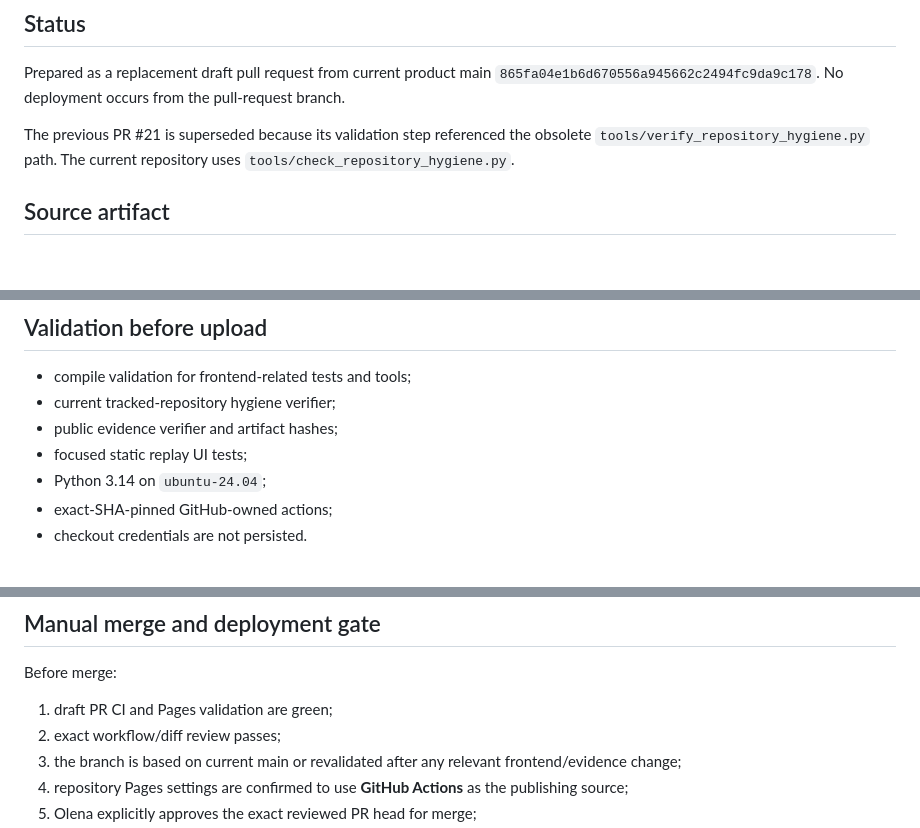
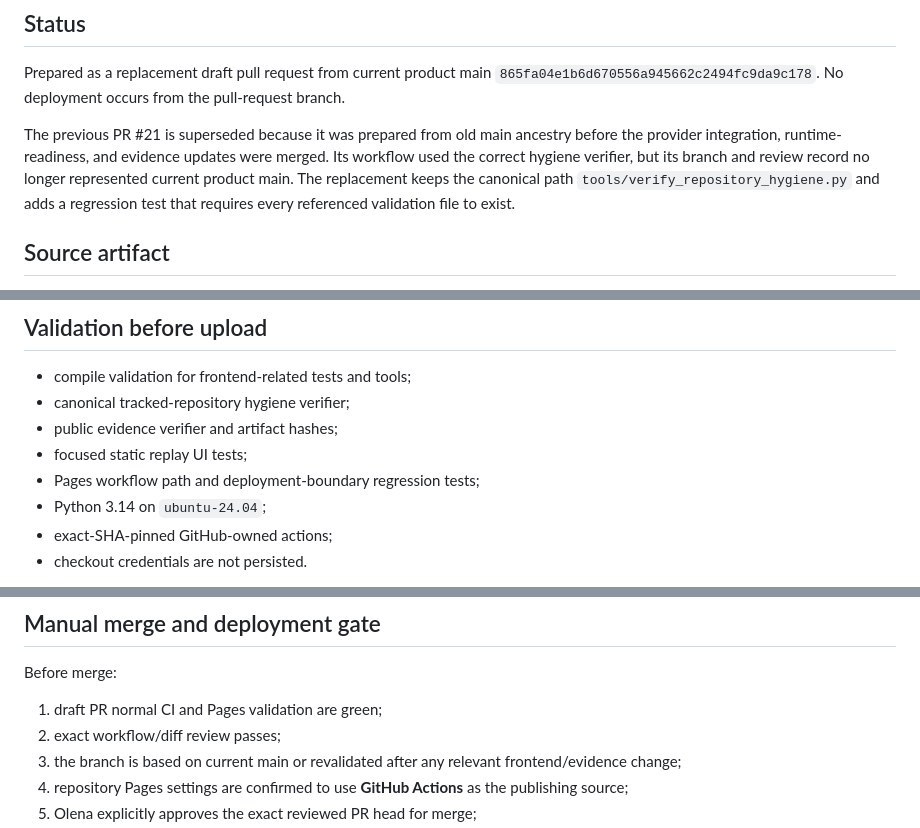
Before and after one commit to bit-nexus-labs/nexus-vector-keeperhub, a Markdown page: docs/PAGES_DEPLOYMENT_REVIEW.md, 3 parts joined by grey strips. GitHub-like rendering; blank space fills up the shorter version.

Commit message:
Correct Pages replacement rationale and verifier path

```diff
--- a/docs/PAGES_DEPLOYMENT_REVIEW.md
+++ b/docs/PAGES_DEPLOYMENT_REVIEW.md
@@ -4,7 +4,7 @@
 
 Prepared as a replacement draft pull request from current product main `865fa04e1b6d670556a945662c2494fc9da9c178`. No deployment occurs from the pull-request branch.
 
-The previous PR #21 is superseded because its validation step referenced the obsolete `tools/verify_repository_hygiene.py` path. The current repository uses `tools/check_repository_hygiene.py`.
+The previous PR #21 is superseded because it was prepared from old main ancestry before the provider integration, runtime-readiness, and evidence updates were merged. Its workflow used the correct hygiene verifier, but its branch and review record no longer represented current product main. The replacement keeps the canonical path `tools/verify_repository_hygiene.py` and adds a regression test that requires every referenced validation file to exist.
 
 ## Source artifact
 
@@ -24,9 +24,10 @@ The interface remains `REPLAY / SANITIZED / NO LIVE TRANSACTION`.
 ## Validation before upload
 
 - compile validation for frontend-related tests and tools;
-- current tracked-repository hygiene verifier;
+- canonical tracked-repository hygiene verifier;
 - public evidence verifier and artifact hashes;
 - focused static replay UI tests;
+- Pages workflow path and deployment-boundary regression tests;
 - Python 3.14 on `ubuntu-24.04`;
 - exact-SHA-pinned GitHub-owned actions;
 - checkout credentials are not persisted.
@@ -63,7 +64,7 @@ The workflow contains no KeeperHub, wallet, RPC, signing, transaction, secret, o
 
 Before merge:
 
-1. draft PR CI and Pages validation are green;
+1. draft PR normal CI and Pages validation are green;
 2. exact workflow/diff review passes;
 3. the branch is based on current main or revalidated after any relevant frontend/evidence change;
 4. repository Pages settings are confirmed to use **GitHub Actions** as the publishing source;
```
